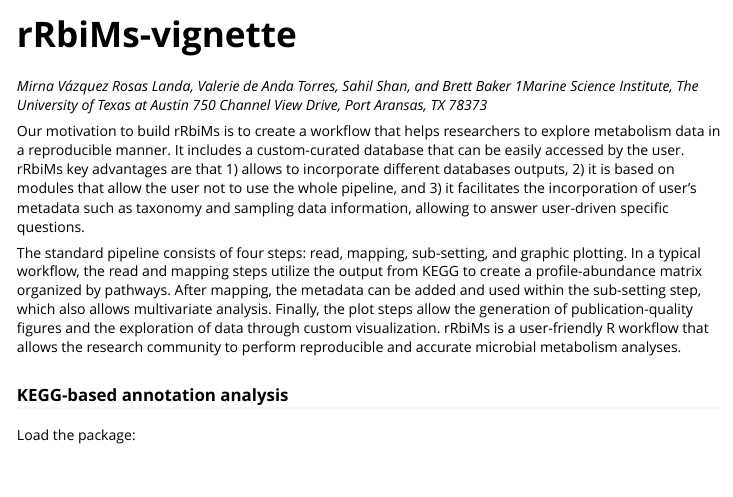
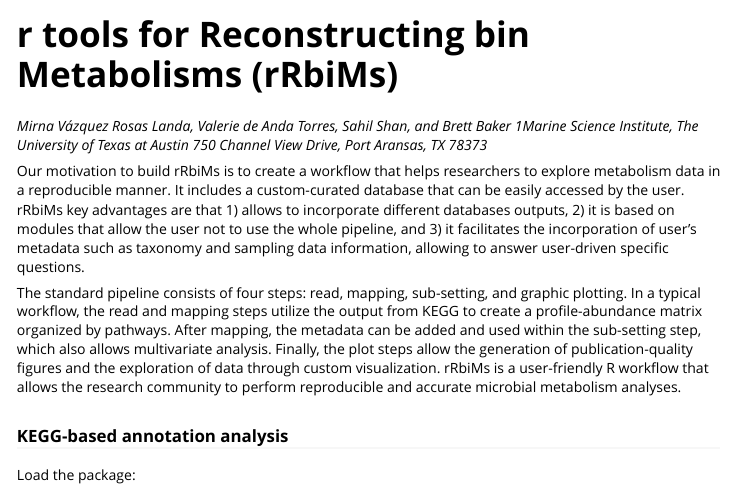
Before and after one commit to mirnavazquez/RbiMs, an R Markdown document (vignettes/rRbiMs-vignette.Rmd): the page in a window 1100 px wide, from its top. Rendered offline with R 4.5, knitr and Pandoc, with nearby package versions; some code elsewhere in the file could not run offline; long lines of code are wrapped.

Commit message:
edit vignette

```diff
--- a/vignettes/rRbiMs-vignette.Rmd
+++ b/vignettes/rRbiMs-vignette.Rmd
@@ -1,8 +1,8 @@
 ---
-title: "rRbiMs-vignette"
+title: "r tools for Reconstructing bin Metabolisms (rRbiMs)"
 output: rmarkdown::html_vignette
 vignette: >
-  %\VignetteIndexEntry{rRbiMs-vignette}
+  %\VignetteIndexEntry{r tools for Reconstructing bin Metabolisms (rRbiMs)}
   %\VignetteEngine{knitr::rmarkdown}
   %\VignetteEncoding{UTF-8}
 ---
```
